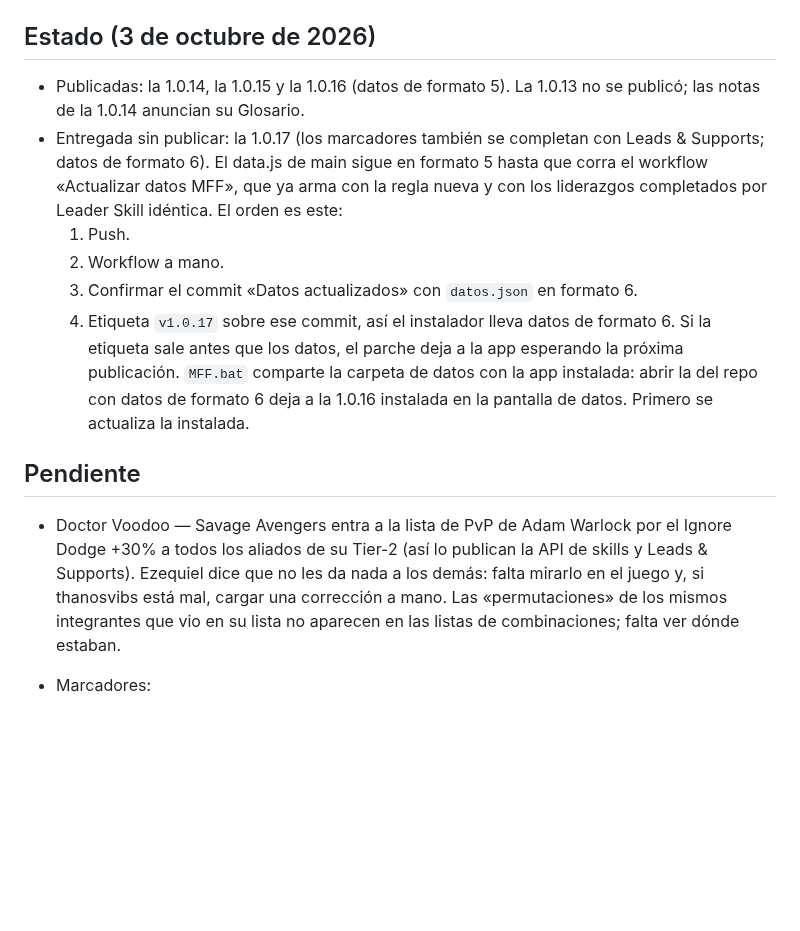
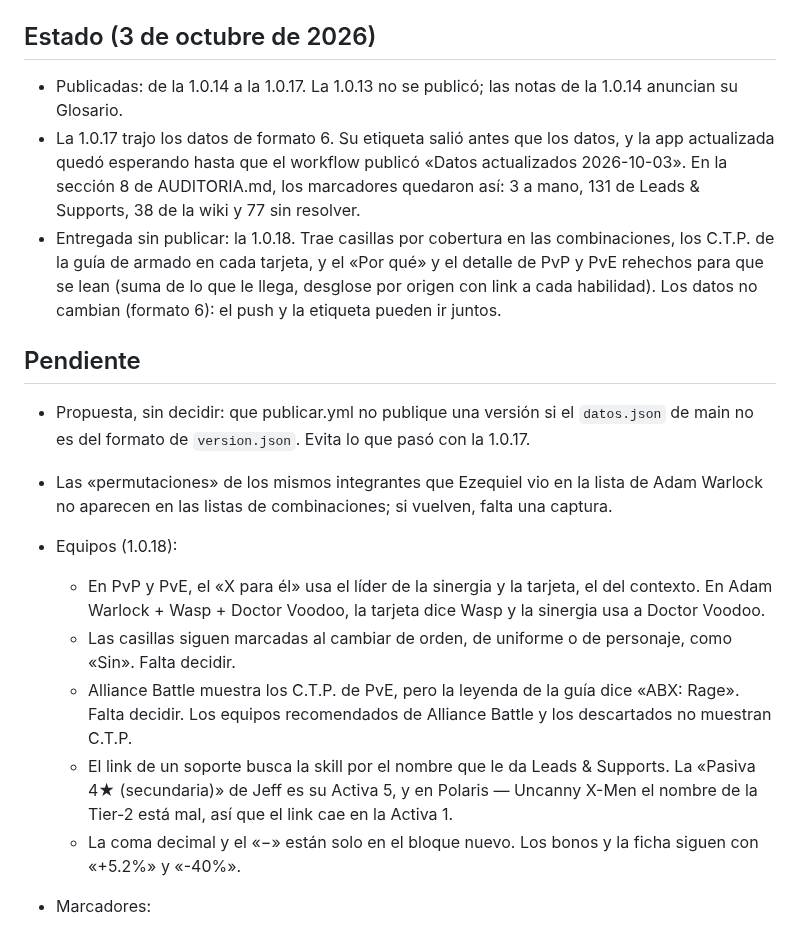
Before and after one commit to wittyar/mff.ar, a Markdown page: CLAUDE.md, the part around the change. Drawn GitHub-style; blank space fills up the shorter version.

Commit message:
CLAUDE.md: estado de la 1.0.18 y pendientes
La 1.0.17 quedó publicada con sus datos de formato 6. La 1.0.18 queda
entregada sin publicar. Doctor Voodoo sale de pendientes; entran la
propuesta para publicar.yml y las dudas de los equipos de la 1.0.18.

Co-Authored-By: Claude Opus 5.5 <noreply@anthropic.com>
Claude-Session: https://claude.ai/code/session_01F1bFhDCanZtNG8kNhR3Df7

```diff
--- a/CLAUDE.md
+++ b/CLAUDE.md
@@ -32,27 +32,35 @@ modelo del juego, con las reglas y decisiones de Ezequiel y de dónde sale cada
 
 ## Estado (3 de octubre de 2026)
 
-- Publicadas: la 1.0.14, la 1.0.15 y la 1.0.16 (datos de formato 5). La 1.0.13 no se publicó; las
-  notas de la 1.0.14 anuncian su Glosario.
-- Entregada sin publicar: la 1.0.17 (los marcadores también se completan con Leads & Supports;
-  datos de formato 6). El data.js de main sigue en formato 5 hasta que corra el workflow
-  «Actualizar datos MFF», que ya arma con la regla nueva y con los liderazgos completados por
-  Leader Skill idéntica. El orden es este:
-  1. Push.
-  2. Workflow a mano.
-  3. Confirmar el commit «Datos actualizados» con `datos.json` en formato 6.
-  4. Etiqueta `v1.0.17` sobre ese commit, así el instalador lleva datos de formato 6. Si la
-     etiqueta sale antes que los datos, el parche deja a la app esperando la próxima publicación.
-  `MFF.bat` comparte la carpeta de datos con la app instalada: abrir la del repo con datos de
-  formato 6 deja a la 1.0.16 instalada en la pantalla de datos. Primero se actualiza la instalada.
+- Publicadas: de la 1.0.14 a la 1.0.17. La 1.0.13 no se publicó; las notas de la 1.0.14 anuncian
+  su Glosario.
+- La 1.0.17 trajo los datos de formato 6. Su etiqueta salió antes que los datos, y la app
+  actualizada quedó esperando hasta que el workflow publicó «Datos actualizados 2026-10-03». En la
+  sección 8 de AUDITORIA.md, los marcadores quedaron así: 3 a mano, 131 de Leads & Supports, 38 de
+  la wiki y 77 sin resolver.
+- Entregada sin publicar: la 1.0.18. Trae casillas por cobertura en las combinaciones, los C.T.P.
+  de la guía de armado en cada tarjeta, y el «Por qué» y el detalle de PvP y PvE rehechos para que
+  se lean (suma de lo que le llega, desglose por origen con link a cada habilidad). Los datos no
+  cambian (formato 6): el push y la etiqueta pueden ir juntos.
 
 ## Pendiente
 
-- Doctor Voodoo — Savage Avengers entra a la lista de PvP de Adam Warlock por el Ignore Dodge +30%
-  a todos los aliados de su Tier-2 (así lo publican la API de skills y Leads & Supports). Ezequiel
-  dice que no les da nada a los demás: falta mirarlo en el juego y, si thanosvibs está mal, cargar
-  una corrección a mano. Las «permutaciones» de los mismos integrantes que vio en su lista no
-  aparecen en las listas de combinaciones; falta ver dónde estaban.
+- Propuesta, sin decidir: que publicar.yml no publique una versión si el `datos.json` de main no es
+  del formato de `version.json`. Evita lo que pasó con la 1.0.17.
+- Las «permutaciones» de los mismos integrantes que Ezequiel vio en la lista de Adam Warlock no
+  aparecen en las listas de combinaciones; si vuelven, falta una captura.
+- Equipos (1.0.18):
+  - En PvP y PvE, el «X para él» usa el líder de la sinergia y la tarjeta, el del contexto. En Adam
+    Warlock + Wasp + Doctor Voodoo, la tarjeta dice Wasp y la sinergia usa a Doctor Voodoo.
+  - Las casillas siguen marcadas al cambiar de orden, de uniforme o de personaje, como «Sin».
+    Falta decidir.
+  - Alliance Battle muestra los C.T.P. de PvE, pero la leyenda de la guía dice «ABX: Rage». Falta
+    decidir. Los equipos recomendados de Alliance Battle y los descartados no muestran C.T.P.
+  - El link de un soporte busca la skill por el nombre que le da Leads & Supports. La «Pasiva 4★
+    (secundaria)» de Jeff es su Activa 5, y en Polaris — Uncanny X-Men el nombre de la Tier-2 está
+    mal, así que el link cae en la Activa 1.
+  - La coma decimal y el «−» están solo en el bloque nuevo. Los bonos y la ficha siguen con «+5.2%»
+    y «-40%».
 - Marcadores:
   - El mismo par de valores en otro orden cuenta como diferencia entre fuentes. En Abomination
     base, Fists of the World Ravager, Leads & Supports dice Villains y después Heroes, y la wiki
```
